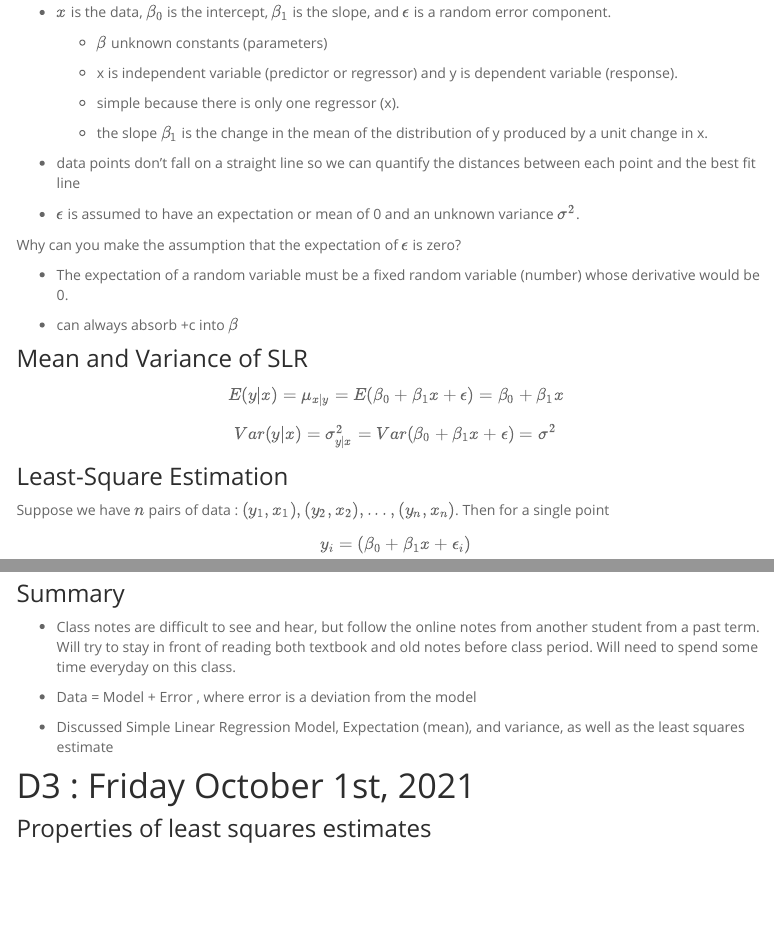
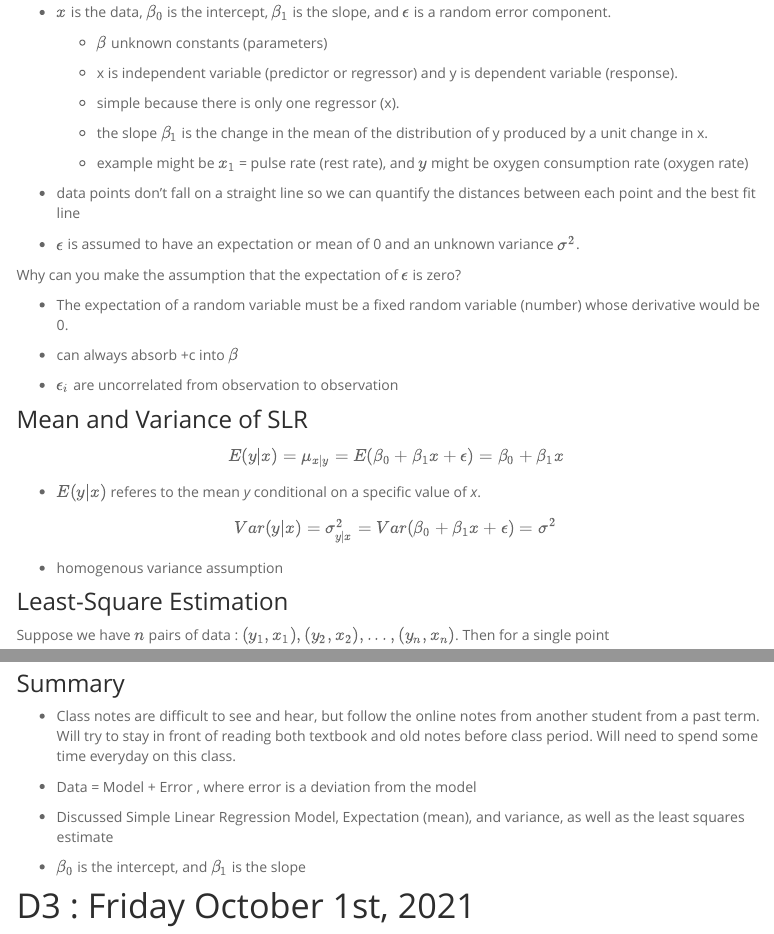
Before and after one commit to rbolt13/stat464, an R Markdown document (index.Rmd): the page in a window 1100 px wide, from 1380 px down, and a second part further down, joined at a grey line. Rendered offline with R 4.5, knitr and Pandoc, with nearby package versions; menus at the side of the page are left out.

Commit message:
added book notes

```diff
--- a/index.Rmd
+++ b/index.Rmd
@@ -97,6 +97,8 @@ A model with a single regressor (predictor) x that has a relationship with a res
 
   - the slope $\beta_{1}$ is the change in the mean of the distribution of y produced by a unit change in x.
 
+  - example might be $x_1$ = pulse rate (rest rate), and $y$ might be oxygen consumption rate (oxygen rate)
+
 - data points don't fall on a straight line so we can quantify the distances between each point and the best fit line
 
 - $\epsilon$ is assumed to have an expectation or mean of 0 and an unknown variance $\sigma ^{2}$.
@@ -107,11 +109,17 @@ Why can you make the assumption that the expectation of $\epsilon$ is zero?
 
 - can always absorb +c into $\beta$
 
+- $\epsilon _{i}$ are uncorrelated from observation to observation
+
 ### Mean and Variance of SLR
 
 $$E(y|x)=\mu_{x|y}=E(\beta _{0}+\beta _{1}x+\epsilon)=\beta _{0}+\beta_{1}x$$
 
+- $E(y|x)$ referes to the mean _y_ conditional on a specific value of _x_.
+
 $$Var(y|x)=\sigma^{2}_{y|x}=Var(\beta _{0}+\beta _{1}x+\epsilon)=\sigma^{2}$$
+
+- homogenous variance assumption
 
 ### Least-Square Estimation
 
@@ -155,6 +163,8 @@ $$\sum_{i=1}^{n}y_{i}x_{i}-\sum_{i=1}^{n}\beta _{0}x_{i}-\sum_{i=1}^{n}\beta _{1
 
 - Discussed Simple Linear Regression Model, Expectation (mean), and variance, as well as the least squares estimate
 
+- $\beta_{0}$ is the intercept, and $\beta_{1}$ is the slope
+
 # D3 : Friday October 1st, 2021
 
 ### Properties of least squares estimates
```
Also changed, not shown: 1 other file.
